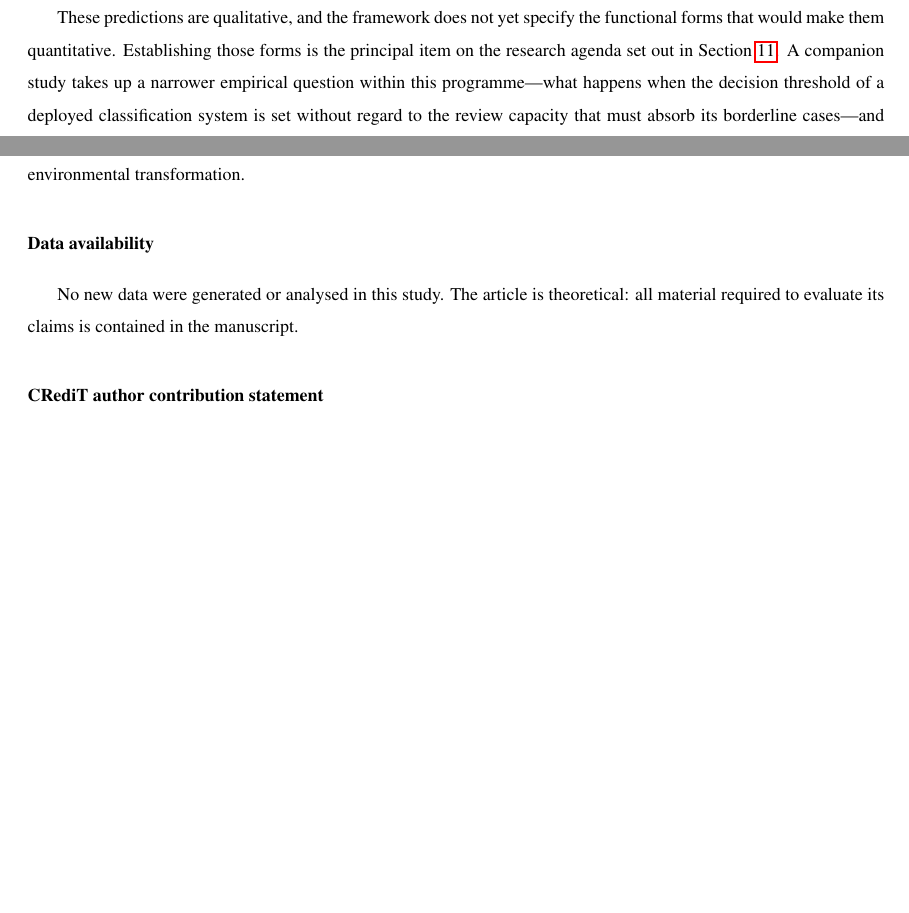
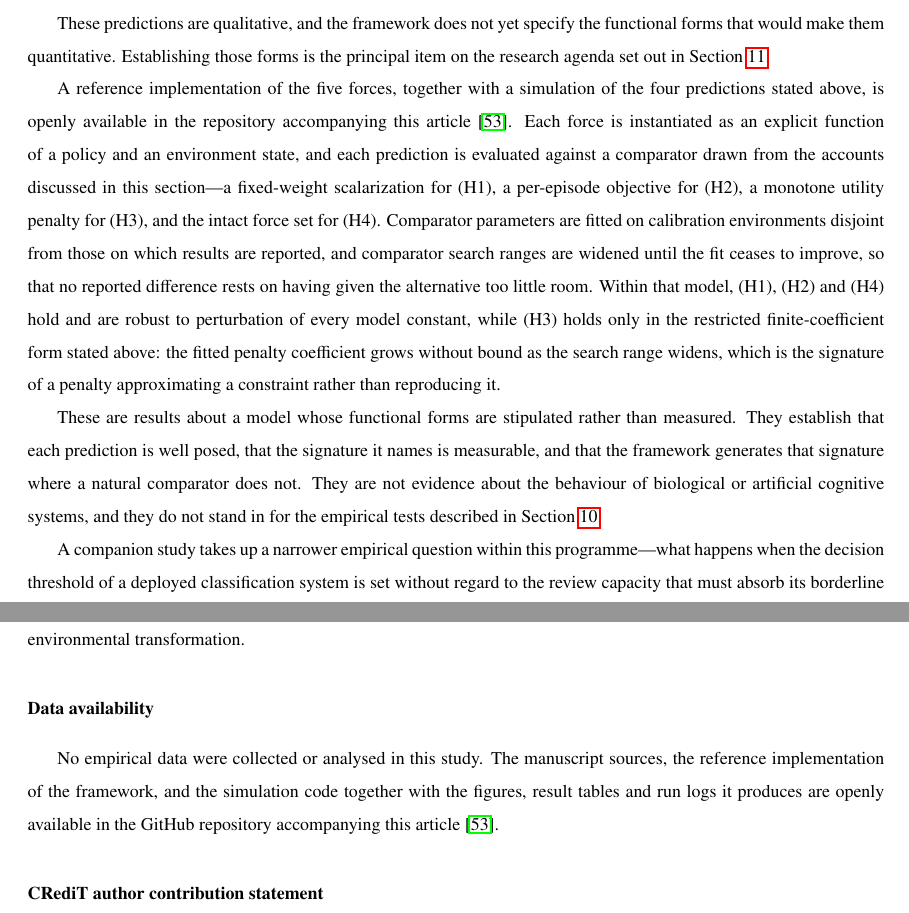
Before and after one commit to hamamh66/uvif-cognitive-equilibrium, a LaTeX paper (main.tex, which reads Sections/06_cognitive_systems.tex): two parts of pages 30 and 55 of 60, joined at a grey line, cut so that both start at the same text, the shorter picture padded with empty space. Compiled offline with pdfLaTeX.

Commit message:
Cite the repository in the data availability statement and alongside the simulation results
Adds a @misc entry for this repository and cites it in the two places a reader
needs it: the data availability statement, and the passage in the predictions
subsection that reports what the simulation shows.

That passage now states what the reference implementation contains, which
comparator each prediction is tested against, and that comparator parameters are
fitted on calibration environments disjoint from those the results are reported
on. It records that H1, H2 and H4 hold within the model and are robust to
perturbation of every constant, while H3 holds only in the restricted
finite-coefficient form, and that these are results about a model whose
functional forms are stipulated rather than measured.

The introduction and the limitations section are adjusted to match: the paper
reports no empirical experiments, and the simulation is not offered as a
substitute for them.

```diff
--- a/Sections/06_cognitive_systems.tex
+++ b/Sections/06_cognitive_systems.tex
@@ -272,7 +272,32 @@ by which \uvif{} could be separated from the accounts discussed above.
 These predictions are qualitative, and the framework does not yet specify the
 functional forms that would make them quantitative. Establishing those forms is
 the principal item on the research agenda set out in
-Section~\ref{sec:future}. A companion study takes up a narrower empirical
+Section~\ref{sec:future}.
+
+A reference implementation of the five forces, together with a simulation of the
+four predictions stated above, is openly available in the repository
+accompanying this article \citep{Hamam2026GitHub}. Each force is instantiated as
+an explicit function of a policy and an environment state, and each prediction is
+evaluated against a comparator drawn from the accounts discussed in this
+section---a fixed-weight scalarization for (H1), a per-episode objective for
+(H2), a monotone utility penalty for (H3), and the intact force set for (H4).
+Comparator parameters are fitted on calibration environments disjoint from those
+on which results are reported, and comparator search ranges are widened until the
+fit ceases to improve, so that no reported difference rests on having given the
+alternative too little room. Within that model, (H1), (H2) and (H4) hold and are
+robust to perturbation of every model constant, while (H3) holds only in the
+restricted finite-coefficient form stated above: the fitted penalty coefficient
+grows without bound as the search range widens, which is the signature of a
+penalty approximating a constraint rather than reproducing it.
+
+These are results about a model whose functional forms are stipulated rather than
+measured. They establish that each prediction is well posed, that the signature
+it names is measurable, and that the framework generates that signature where a
+natural comparator does not. They are not evidence about the behaviour of
+biological or artificial cognitive systems, and they do not stand in for the
+empirical tests described in Section~\ref{sec:limitations}.
+
+A companion study takes up a narrower empirical
 question within this programme---what happens when the decision threshold of a
 deployed classification system is set without regard to the review capacity that
 must absorb its borderline cases---and reports an analysis of confidence-based
--- a/main.tex
+++ b/main.tex
@@ -139,8 +139,11 @@ Variational equilibrium \sep Cognitive architecture \sep Bounded rationality \se
 
 
 \section*{Data availability}
-No new data were generated or analysed in this study. The article is theoretical:
-all material required to evaluate its claims is contained in the manuscript.
+No empirical data were collected or analysed in this study. The manuscript
+sources, the reference implementation of the framework, and the simulation code
+together with the figures, result tables and run logs it produces are openly
+available in the GitHub repository accompanying this article
+\citep{Hamam2026GitHub}.
 
 
 \section*{CRediT author contribution statement}
```
Also changed, not shown: Sections/01_introduction.tex (+5 -3 lines), Sections/10_limitations.tex (+6 -3 lines), Sections/References.bib (+8 -0 lines).
